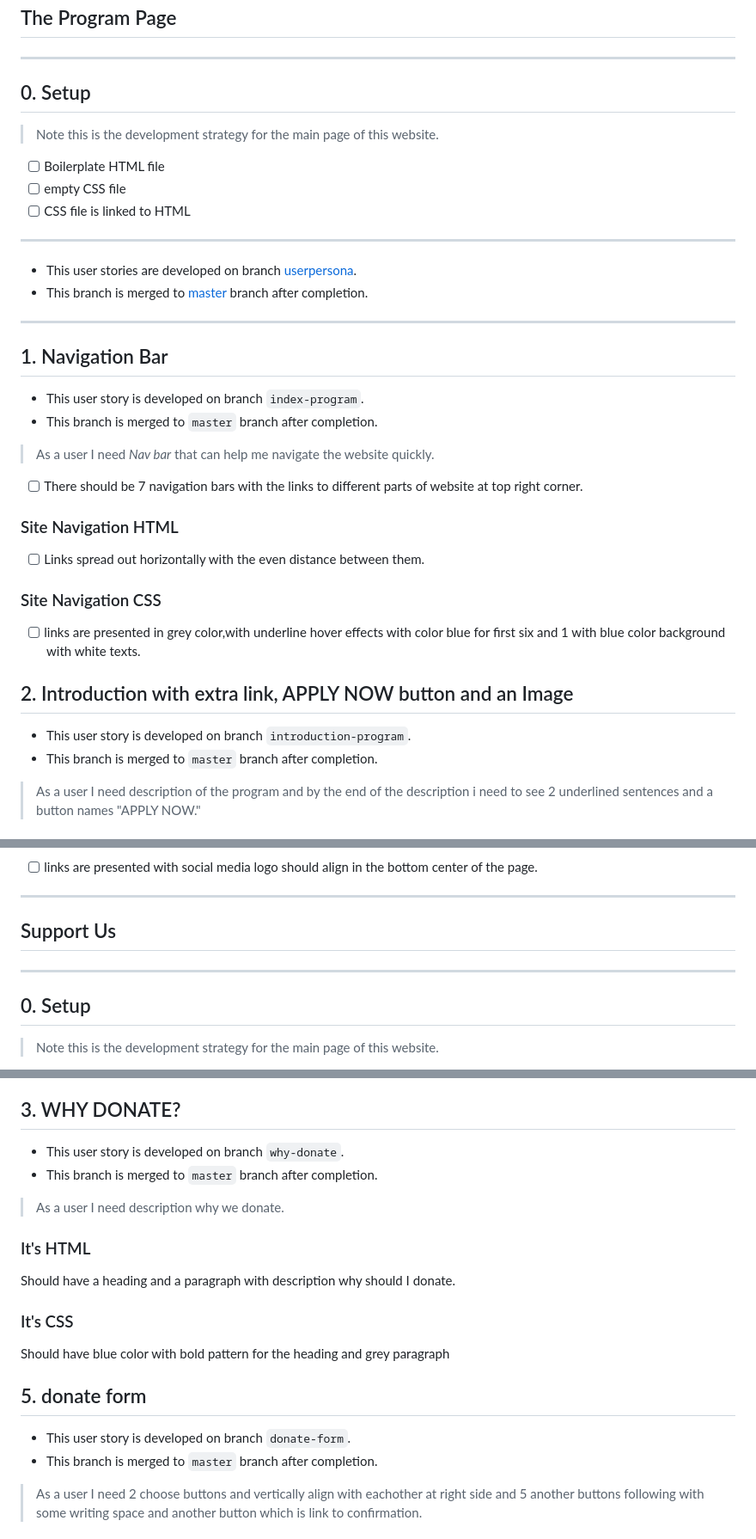
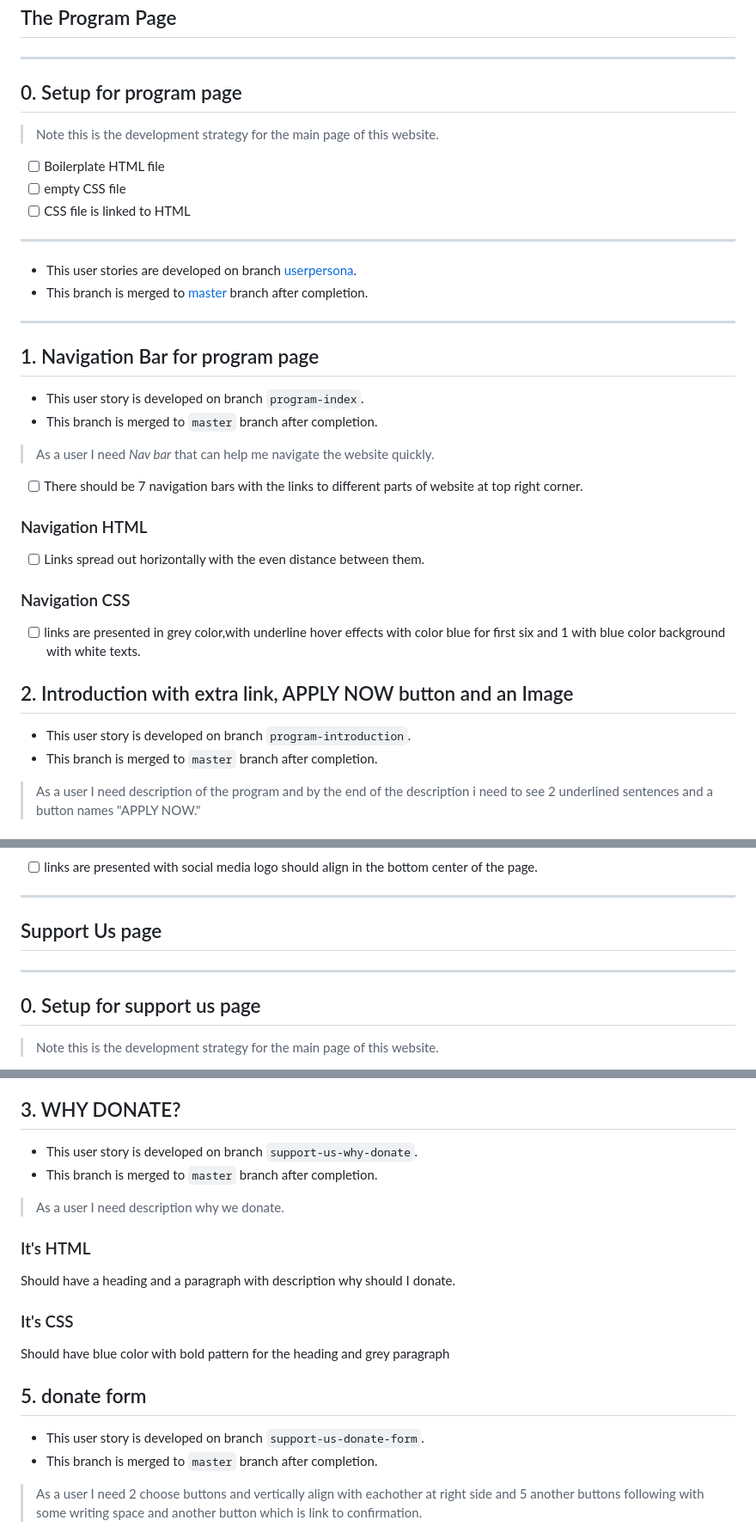
Before and after one commit to HYF-Class21/agile-development-group2-hyf-redesign, a Markdown page: planning/development-strategy.md, 3 parts joined by grey strips. Shown at 86% size. Drawn GitHub-style.

```diff
--- a/planning/development-strategy.md
+++ b/planning/development-strategy.md
@@ -159,7 +159,7 @@ Design for the button and align the images.
 
 ---
 
-## 0. Setup
+## 0. Setup for program page
 
 > Note this is the development strategy for the main page of this website.
 
@@ -177,9 +177,9 @@ Design for the button and align the images.
 
 ---
 
-## 1. Navigation Bar
+## 1. Navigation Bar for program page
 
-- This user story is developed on branch `index-program`.
+- This user story is developed on branch `program-index`.
 - This branch is merged to `master` branch after completion.
 
 > As a user I need _Nav bar_ that can help me navigate the website quickly.
@@ -187,18 +187,18 @@ Design for the button and align the images.
 - [ ] There should be 7 navigation bars with the links to different parts of
       website at top right corner.
 
-### Site Navigation HTML
+### Navigation HTML
 
 - [ ] Links spread out horizontally with the even distance between them.
 
-### Site Navigation CSS
+### Navigation CSS
 
 - [ ] links are presented in grey color,with underline hover effects with color
       blue for first six and 1 with blue color background with white texts.
 
 ## 2. Introduction with extra link, APPLY NOW button and an Image
 
-- This user story is developed on branch `introduction-program`.
+- This user story is developed on branch `program-introduction`.
 - This branch is merged to `master` branch after completion.
 
 > As a user I need description of the program and by the end of the description
@@ -275,11 +275,11 @@ align with the buttons and should be at the right side of the page.
 
 ---
 
-## Support Us
+## Support Us page
 
 ---
 
-## 0. Setup
+## 0. Setup for support us page
 
 > Note this is the development strategy for the main page of this website.
 
@@ -338,7 +338,7 @@ curser in it.
 
 ## 3. WHY DONATE?
 
-- This user story is developed on branch `why-donate`.
+- This user story is developed on branch `support-us-why-donate`.
 - This branch is merged to `master` branch after completion.
 
 > As a user I need description why we donate.
@@ -353,7 +353,7 @@ Should have blue color with bold pattern for the heading and grey paragraph
 
 ## 5. donate form
 
-- This user story is developed on branch `donate-form`.
+- This user story is developed on branch `support-us-donate-form`.
 - This branch is merged to `master` branch after completion.
 
 > As a user I need 2 choose buttons and vertically align with eachother at right
```
Also changed, not shown: other parts of planning/development-strategy.md (+11 -11 lines).
